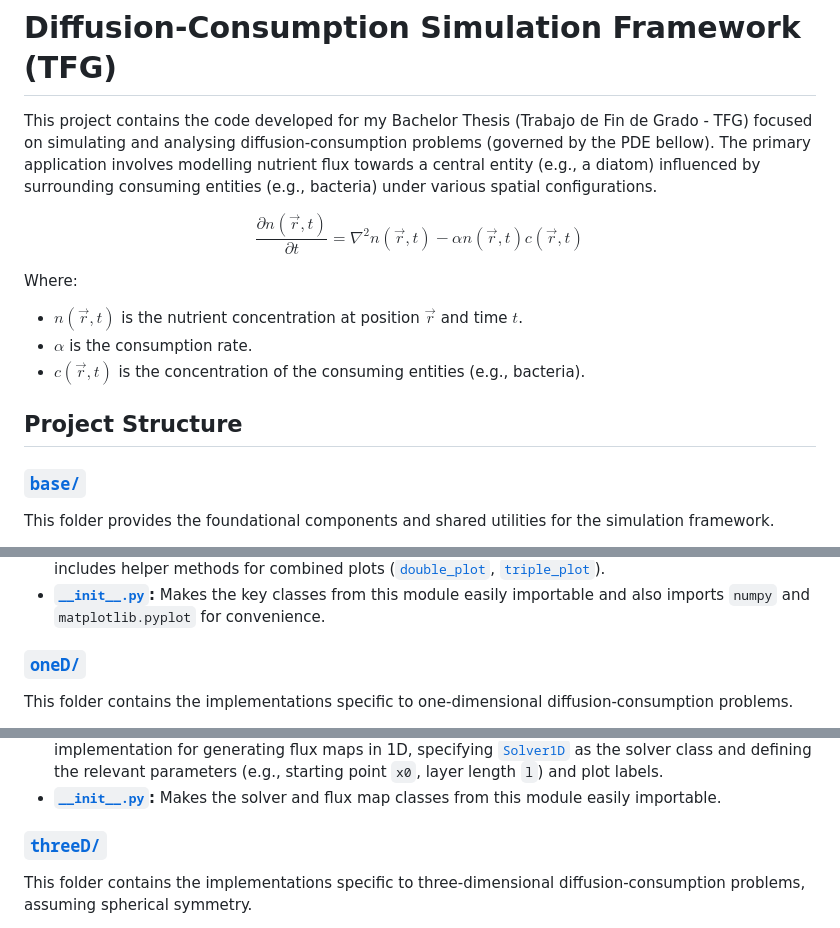
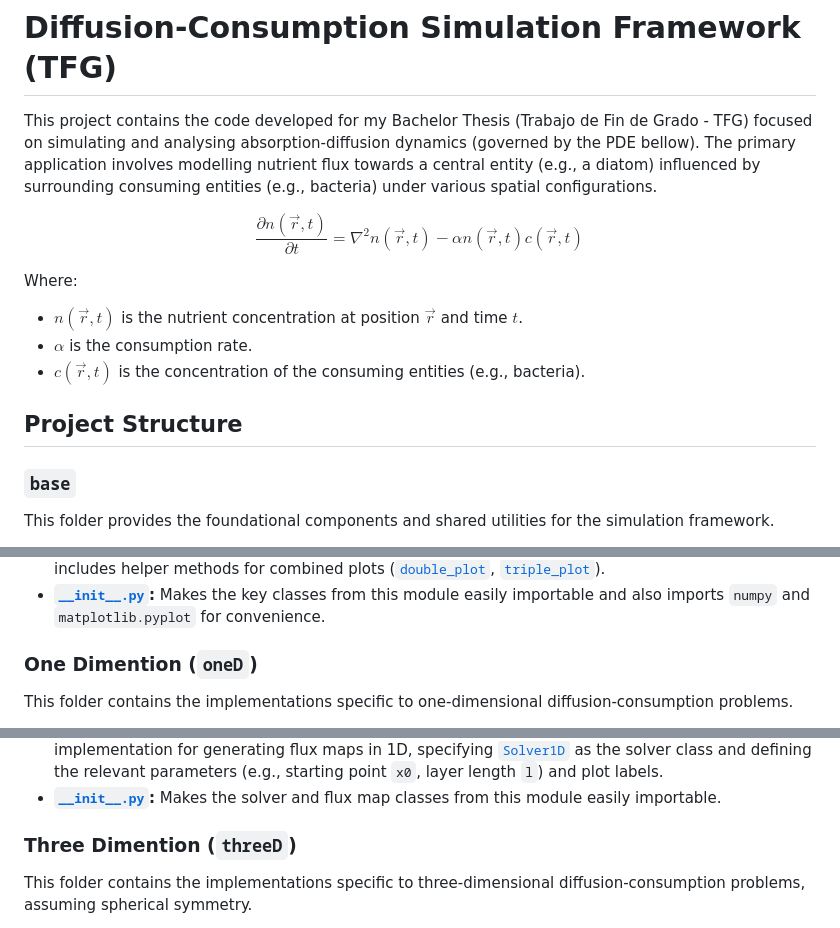
Before and after one commit to GeorchPz/bacterial_chemotaxis_effect_on_chemoattractor_cell, a Markdown page: README.md, 3 parts joined by grey strips. GitHub-like rendering.

```diff
--- a/README.md
+++ b/README.md
@@ -1,6 +1,6 @@
 # Diffusion-Consumption Simulation Framework (TFG)
 
-This project contains the code developed for my Bachelor Thesis (Trabajo de Fin de Grado - TFG) focused on simulating and analysing diffusion-consumption problems (governed by the PDE bellow). The primary application involves modelling nutrient flux towards a central entity (e.g., a diatom) influenced by surrounding consuming entities (e.g., bacteria) under various spatial configurations.
+This project contains the code developed for my Bachelor Thesis (Trabajo de Fin de Grado - TFG) focused on simulating and analysing absorption-diffusion dynamics (governed by the PDE bellow). The primary application involves modelling nutrient flux towards a central entity (e.g., a diatom) influenced by surrounding consuming entities (e.g., bacteria) under various spatial configurations.
 
 $$
     \frac{\partial n (\vec{r}, t)}{\partial t} =
@@ -16,7 +16,7 @@ Where:
 
 ## Project Structure
 
-### [`base/`](base)
+### `base`
 
 This folder provides the foundational components and shared utilities for the simulation framework.
 
@@ -25,7 +25,7 @@ This folder provides the foundational components and shared utilities for the si
 *   **[`diffusion_plotter.py`](base\diffusion_plotter.py):** Defines the [`DiffusionPlotter`](base\diffusion_plotter.py#L7) class, inheriting from [`BasePlotter`](base\base_plotter.py#L3). This class is tailored for plotting specific outputs from individual simulations, such as nutrient concentration profiles ([`concentrations`](base\diffusion_plotter.py#L19)), the spatial distribution of nutrient flux ([`nutrient_flux`](base\diffusion_plotter.py#L41)), and the time evolution or steady-state value of the flux at the central entity's boundary ([`diatom_flux`](base\diffusion_plotter.py#L66)). It also includes helper methods for combined plots ([`double_plot`](base\diffusion_plotter.py#L93), [`triple_plot`](base\diffusion_plotter.py#L100)).
 *   **[`__init__.py`](base\__init__.py):** Makes the key classes from this module easily importable and also imports `numpy` and `matplotlib.pyplot` for convenience.
 
-### [`oneD/`](oneD)
+### One Dimention (`oneD`)
 
 This folder contains the implementations specific to one-dimensional diffusion-consumption problems.
 
@@ -34,7 +34,7 @@ This folder contains the implementations specific to one-dimensional diffusion-c
 *   **[`fluxmap1D.py`](oneD\fluxmap1D.py):** Defines the [`FluxMap1D`](oneD\fluxmap1D.py#L4) class, inheriting from [`BaseFluxMap`](base\base_fluxmap.py#L10). It provides the concrete implementation for generating flux maps in 1D, specifying [`Solver1D`](oneD\solver1D.py#L5) as the solver class and defining the relevant parameters (e.g., starting point `x0`, layer length `l`) and plot labels.
 *   **[`__init__.py`](oneD\__init__.py):** Makes the solver and flux map classes from this module easily importable.
 
-### [`threeD/`](threeD)
+### Three Dimention (`threeD`)
 
 This folder contains the implementations specific to three-dimensional diffusion-consumption problems, assuming spherical symmetry.
 
```
